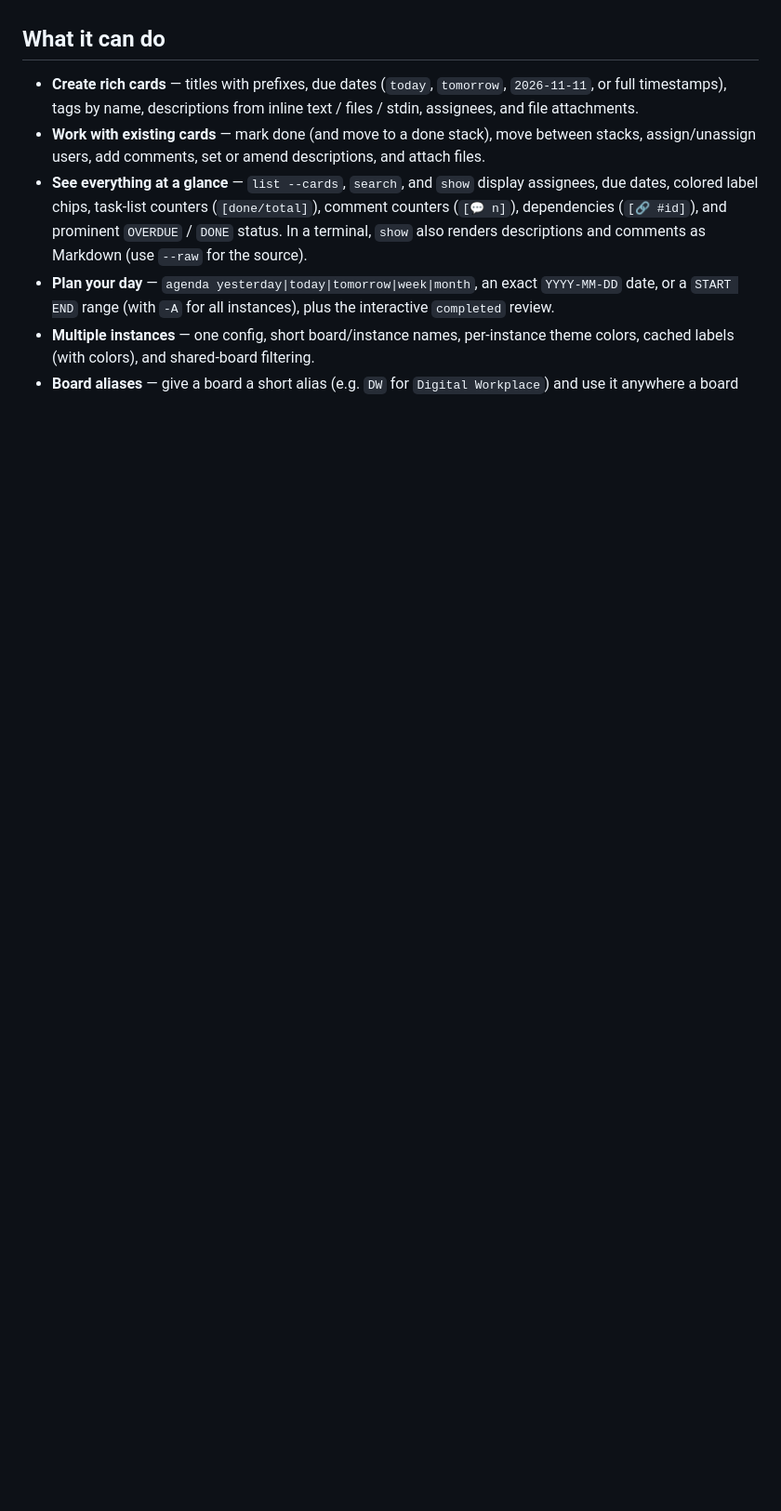
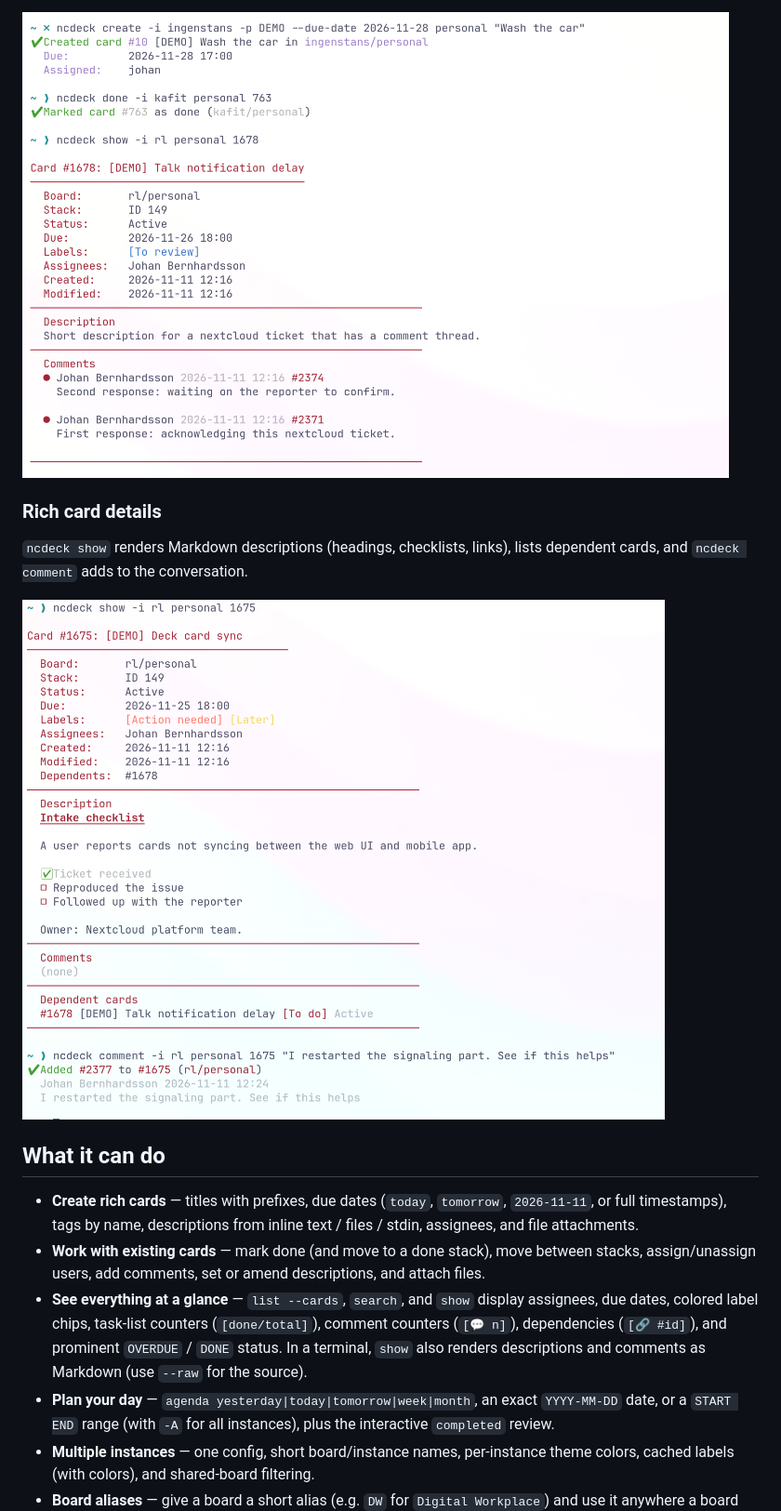
Before and after one commit to small1/ncdeck-cli, a Markdown page: README.md, the part around one of its changes. Shown at 93% size. Drawn GitHub-style; pictures changed too: Screenshots/screenshot-2026-11-11_12-22-54-ghostty.png (added), Screenshots/screenshot-2026-11-11_12-24-23-ghostty.png (added); blank space fills up the shorter version.

Commit message:
Add screenshot showcase to README

```diff
--- a/README.md
+++ b/README.md
@@ -4,3 +19,10 @@ A lightweight CLI for [Nextcloud Deck](https://apps.nextcloud.com/apps/deck) tha
+<img src="Screenshots/screenshot-2026-11-11_12-22-54-ghostty.png" alt="Create, done and show" width="760">
+
+### Rich card details
+
+`ncdeck show` renders Markdown descriptions (headings, checklists, links), lists dependent cards, and `ncdeck comment` adds to the conversation.
+
+<img src="Screenshots/screenshot-2026-11-11_12-24-23-ghostty.png" alt="Rendered Markdown card details" width="760">
 
 ## What it can do
 
```
Also changed, not shown: other parts of README.md (+15 -0 lines), README_FULL.md (+2 -0 lines), Screenshots/screenshot-2026-11-11_12-19-18-ghostty.png (added).
